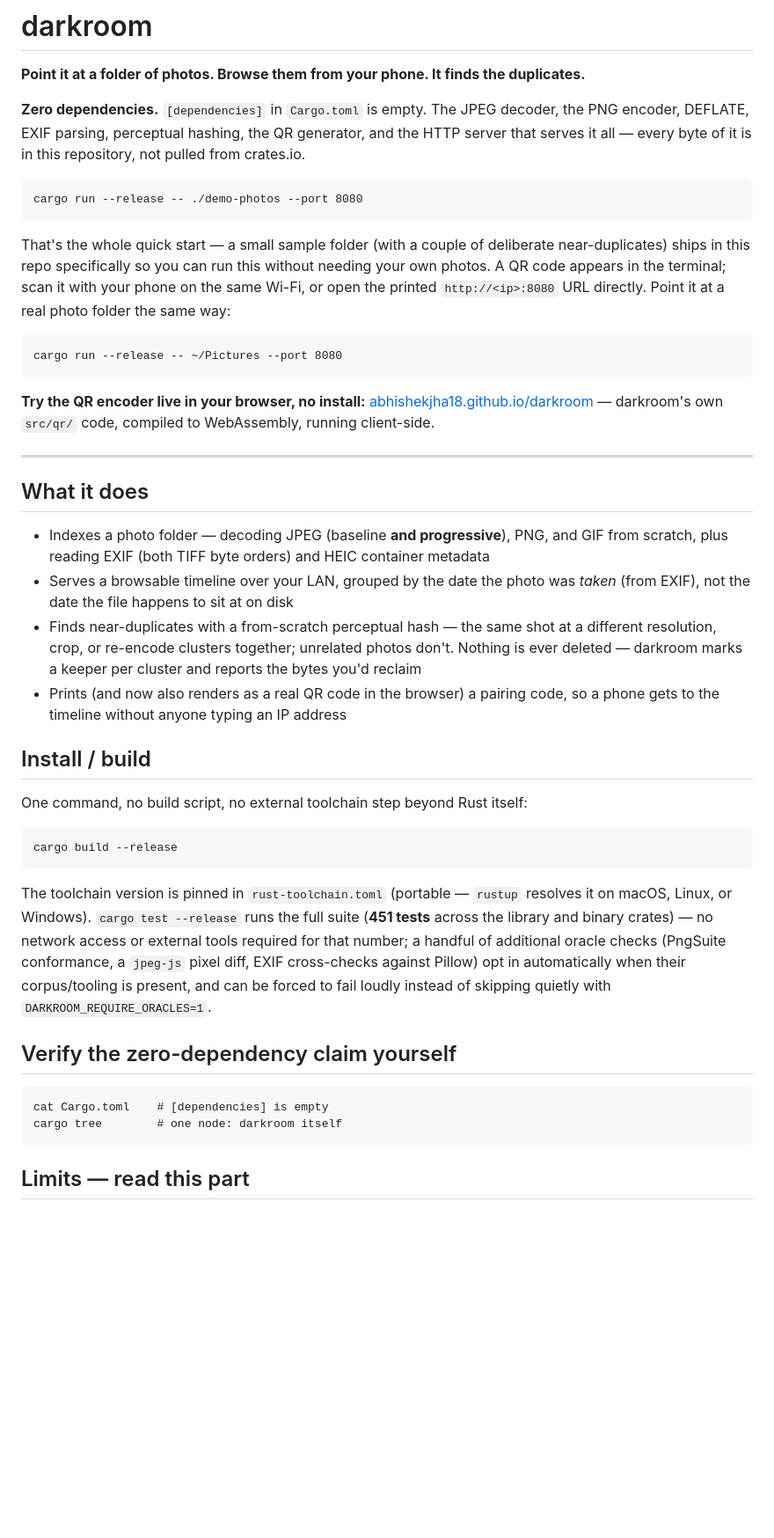
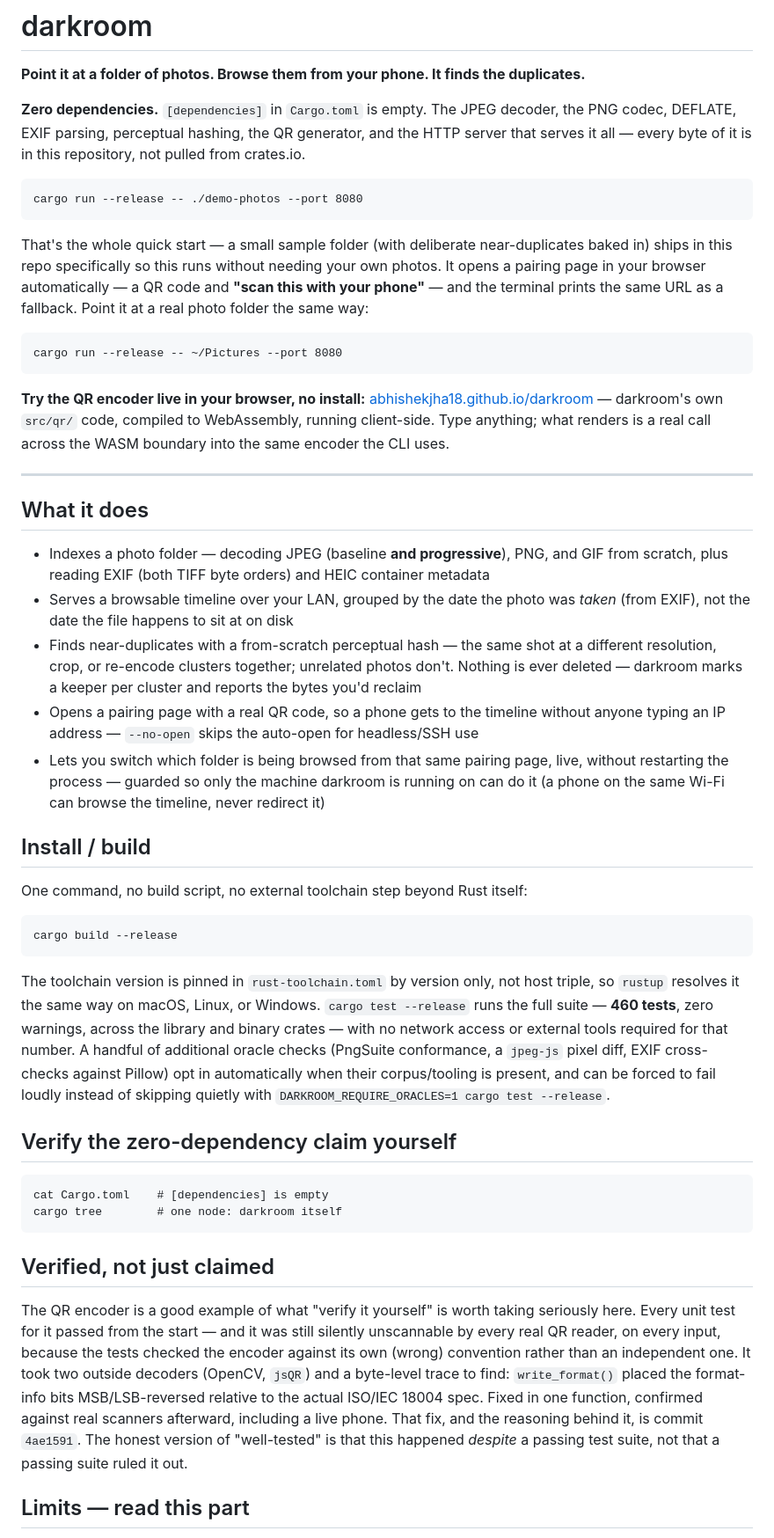
Before and after one commit to Abhishekjha18/darkroom, a Markdown page: README.md, the part around one of its changes. Shown at 88% size. Drawn GitHub-style; blank space fills up the shorter version.

Commit message:
docs: bring the README up to date for submission
Covers everything shipped since it was first written: the pairing page
replacing the terminal-only QR, live folder switching, the corrected test
count (460), and a short verified-not-claimed section on the QR
bit-reversal bug - a good demonstration that a green test suite here
still meant something was independently checked, not assumed.

````diff
--- a/README.md
+++ b/README.md
@@ -3,24 +3,27 @@
 **Point it at a folder of photos. Browse them from your phone. It finds the duplicates.**
 
 **Zero dependencies.** `[dependencies]` in `Cargo.toml` is empty. The JPEG decoder, the PNG
-encoder, DEFLATE, EXIF parsing, perceptual hashing, the QR generator, and the HTTP server that
+codec, DEFLATE, EXIF parsing, perceptual hashing, the QR generator, and the HTTP server that
 serves it all — every byte of it is in this repository, not pulled from crates.io.
 
 ```
 cargo run --release -- ./demo-photos --port 8080
 ```
 
-That's the whole quick start — a small sample folder (with a couple of deliberate
-near-duplicates) ships in this repo specifically so you can run this without needing your own
-photos. A QR code appears in the terminal; scan it with your phone on the same Wi-Fi, or open
-the printed `http://<ip>:8080` URL directly. Point it at a real photo folder the same way:
+That's the whole quick start — a small sample folder (with deliberate near-duplicates baked
+in) ships in this repo specifically so this runs without needing your own photos. It opens a
+pairing page in your browser automatically — a QR code and **"scan this with your phone"** —
+and the terminal prints the same URL as a fallback. Point it at a real photo folder the same
+way:
 
 ```
 cargo run --release -- ~/Pictures --port 8080
 ```
 
-**Try the QR encoder live in your browser, no install:** [abhishekjha18.github.io/darkroom](https://abhishekjha18.github.io/darkroom/)
-— darkroom's own `src/qr/` code, compiled to WebAssembly, running client-side.
+**Try the QR encoder live in your browser, no install:**
+[abhishekjha18.github.io/darkroom](https://abhishekjha18.github.io/darkroom/) — darkroom's own
+`src/qr/` code, compiled to WebAssembly, running client-side. Type anything; what renders is a
+real call across the WASM boundary into the same encoder the CLI uses.
 
 ---
 
@@ -33,8 +36,11 @@ cargo run --release -- ~/Pictures --port 8080
 - Finds near-duplicates with a from-scratch perceptual hash — the same shot at a different
   resolution, crop, or re-encode clusters together; unrelated photos don't. Nothing is ever
   deleted — darkroom marks a keeper per cluster and reports the bytes you'd reclaim
-- Prints (and now also renders as a real QR code in the browser) a pairing code, so a phone
-  gets to the timeline without anyone typing an IP address
+- Opens a pairing page with a real QR code, so a phone gets to the timeline without anyone
+  typing an IP address — `--no-open` skips the auto-open for headless/SSH use
+- Lets you switch which folder is being browsed from that same pairing page, live, without
+  restarting the process — guarded so only the machine darkroom is running on can do it (a
+  phone on the same Wi-Fi can browse the timeline, never redirect it)
 
 ## Install / build
 
@@ -44,12 +50,13 @@ One command, no build script, no external toolchain step beyond Rust itself:
 cargo build --release
 ```
 
-The toolchain version is pinned in `rust-toolchain.toml` (portable — `rustup` resolves it on
-macOS, Linux, or Windows). `cargo test --release` runs the full suite (**451 tests** across the
-library and binary crates) — no network access or external tools required for that number;
-a handful of additional oracle checks (PngSuite conformance, a `jpeg-js` pixel diff, EXIF
-cross-checks against Pillow) opt in automatically when their corpus/tooling is present, and can
-be forced to fail loudly instead of skipping quietly with `DARKROOM_REQUIRE_ORACLES=1`.
+The toolchain version is pinned in `rust-toolchain.toml` by version only, not host triple, so
+`rustup` resolves it the same way on macOS, Linux, or Windows. `cargo test --release` runs the
+full suite — **460 tests**, zero warnings, across the library and binary crates — with no
+network access or external tools required for that number. A handful of additional oracle
+checks (PngSuite conformance, a `jpeg-js` pixel diff, EXIF cross-checks against Pillow) opt in
+automatically when their corpus/tooling is present, and can be forced to fail loudly instead of
+skipping quietly with `DARKROOM_REQUIRE_ORACLES=1 cargo test --release`.
 
 ## Verify the zero-dependency claim yourself
 
@@ -58,6 +65,18 @@ cat Cargo.toml    # [dependencies] is empty
 cargo tree        # one node: darkroom itself
 ```
 
+## Verified, not just claimed
+
+The QR encoder is a good example of what "verify it yourself" is worth taking seriously here.
+Every unit test for it passed from the start — and it was still silently unscannable by every
+real QR reader, on every input, because the tests checked the encoder against its own (wrong)
+convention rather than an independent one. It took two outside decoders (OpenCV, `jsQR`) and a
+byte-level trace to find: `write_format()` placed the format-info bits MSB/LSB-reversed relative
+to the actual ISO/IEC 18004 spec. Fixed in one function, confirmed against real scanners
+afterward, including a live phone. That fix, and the reasoning behind it, is commit
+`4ae1591`. The honest version of "well-tested" is that this happened *despite* a passing test
+suite, not that a passing suite ruled it out.
+
 ## Limits — read this part
 
 - **HEIC photos do not display.** The container parses fine — HEIC files are catalogued with a
````
Also changed, not shown: other parts of README.md (+1 -0 lines).
